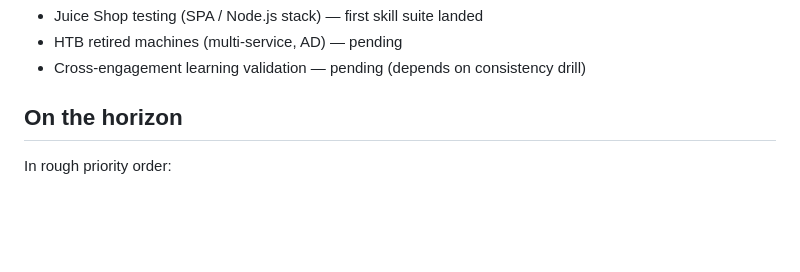
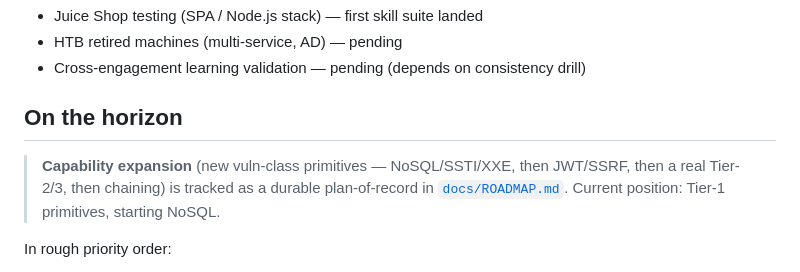
Before and after one commit to ptkvaibhav/clinkz, a Markdown page: CLINKZ_V2_IMPLEMENTATION.md, the part around the change. Drawn GitHub-style; blank space fills up the shorter version.

```diff
--- a/CLINKZ_V2_IMPLEMENTATION.md
+++ b/CLINKZ_V2_IMPLEMENTATION.md
@@ -208,6 +208,10 @@ REPORT                                                           [partial]
 
 ## On the horizon
 
+> **Capability expansion** (new vuln-class primitives — NoSQL/SSTI/XXE, then JWT/SSRF, then a
+> real Tier-2/3, then chaining) is tracked as a durable plan-of-record in
+> [`docs/ROADMAP.md`](docs/ROADMAP.md). Current position: Tier-1 primitives, starting NoSQL.
+
 In rough priority order:
 
 1. **Adaptive methodologies for the rest of the `_test_*` family.** XSS-reflected
```
Also changed, not shown: docs/ROADMAP.md (added, +59 -0 lines).
